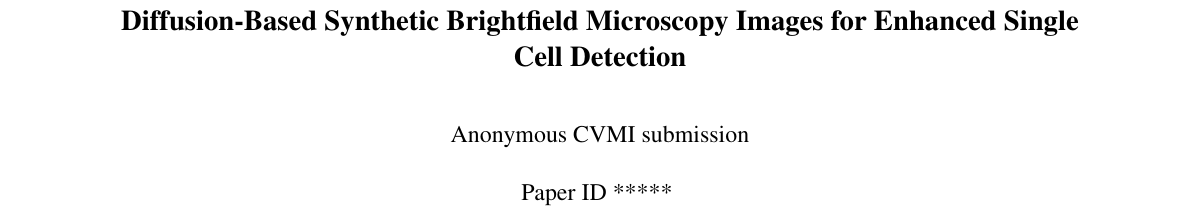
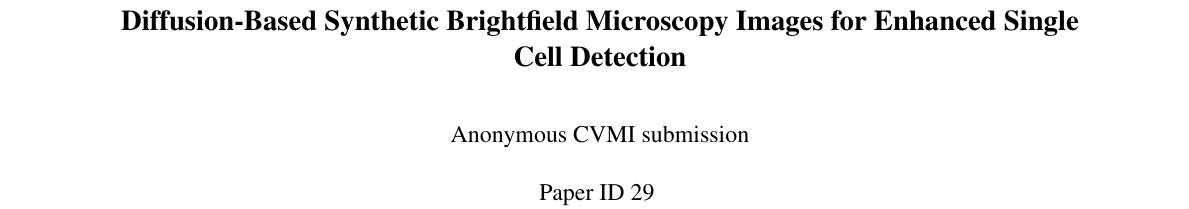
Before and after one commit to mario-dg/CVPR-2025, a LaTeX paper (main.tex): part of page 1 of 10, cut so that both start at the same text. Compiled offline with pdfLaTeX.

Commit message:
Added paper ID

```diff
--- a/main.tex
+++ b/main.tex
@@ -24,7 +24,7 @@
 \usepackage{tabularray}
 
 %%%%%%%%% PAPER ID  - PLEASE UPDATE
-\def\paperID{*****} % *** Enter the Paper ID here
+\def\paperID{29} % *** Enter the Paper ID here
 \def\confName{CVMI}
 \def\confYear{2025}
 
```
